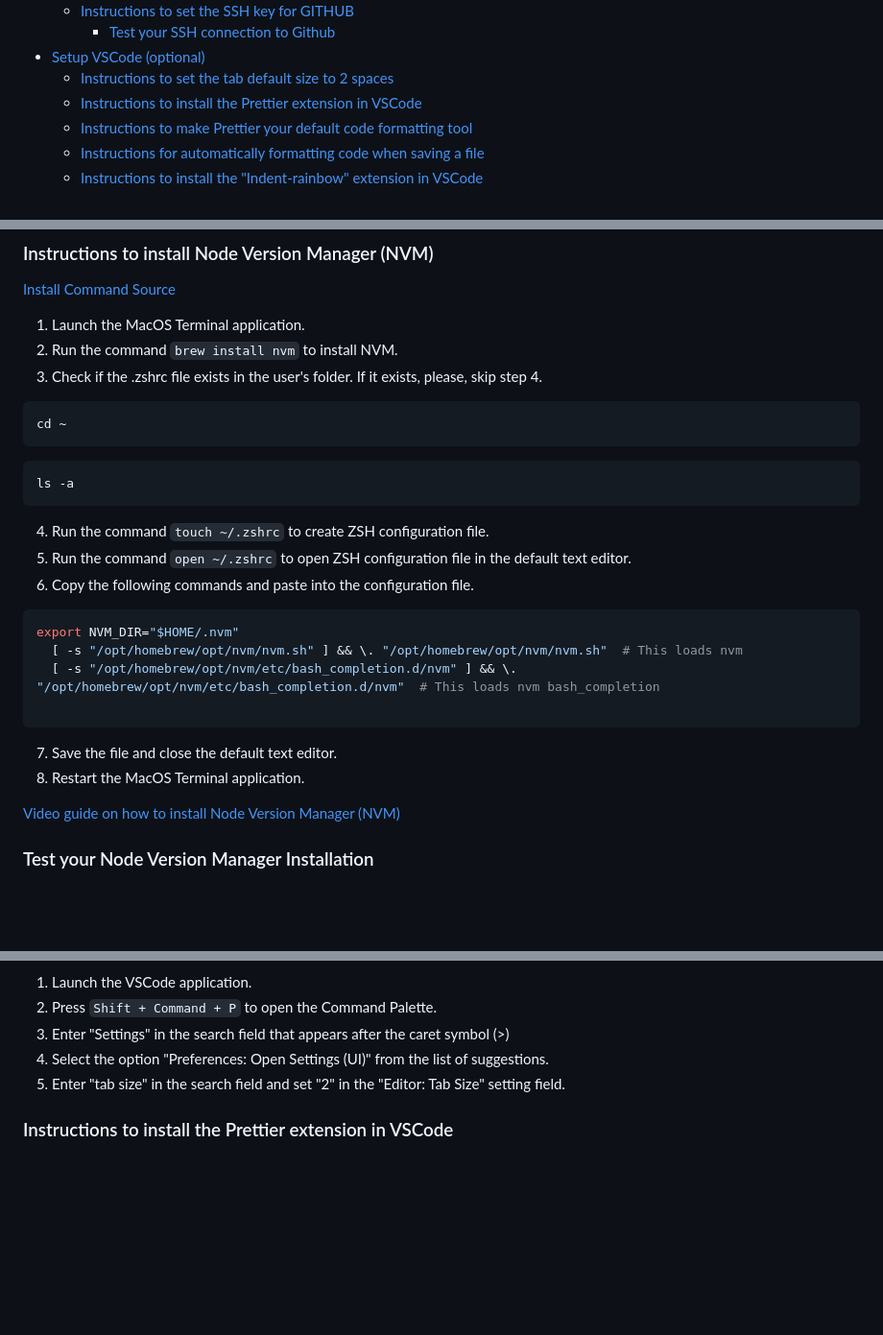
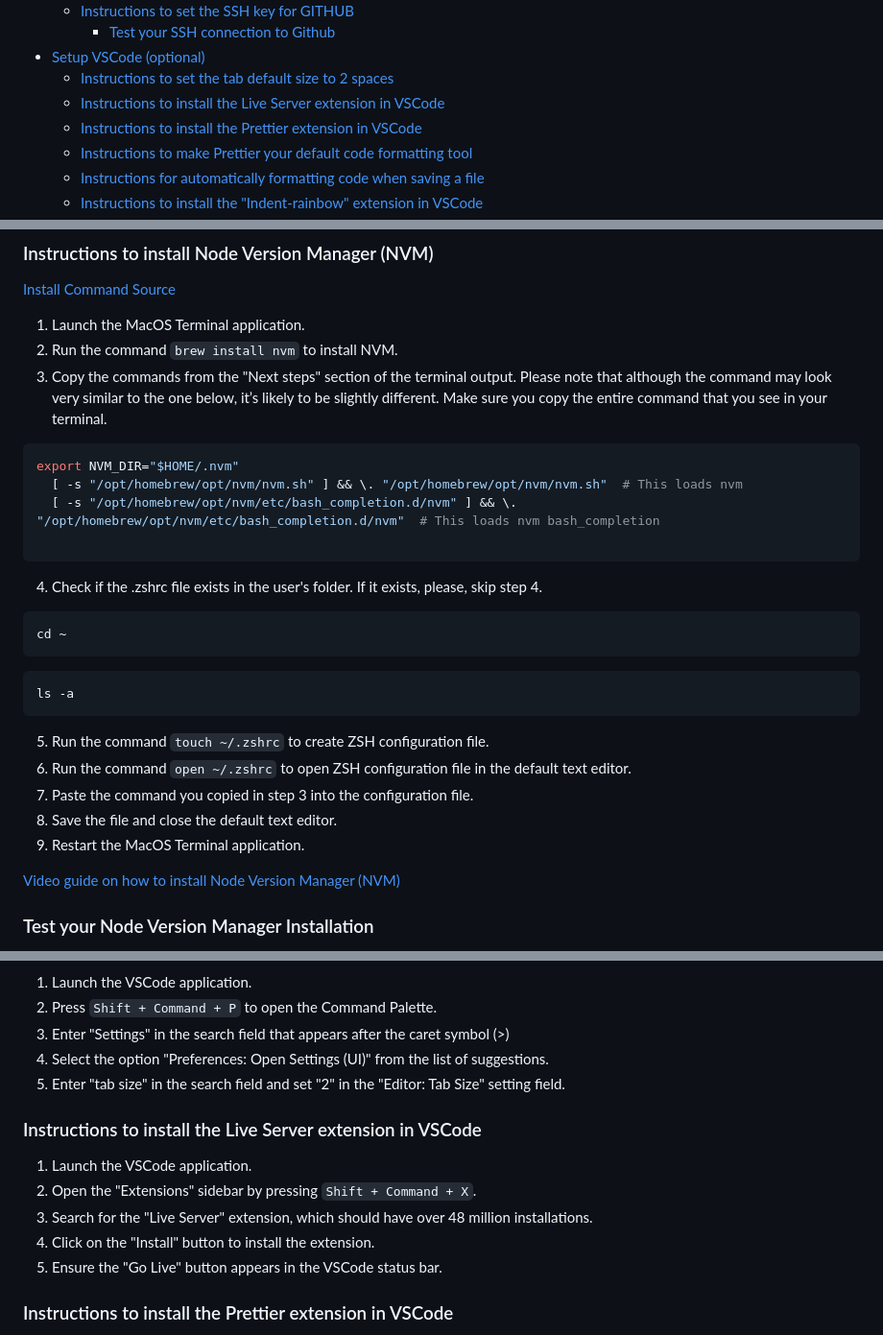
Before and after one commit to lucasfit01/dwa-orientation-curriculum, a Markdown page: computer-setup/macos-computer-setup.md, 3 parts joined by grey strips. Shown: that part at 96% size. GitHub-like rendering; blank space fills up the shorter version.

Commit message:
Updated VSCode wetup section. Updated MacOS NVM setup section
Added the instruction to install the Live Server Extension for VSCode. Added the NVM instruction to copy the exported vars form the terminal output

````diff
--- a/computer-setup/macos-computer-setup.md
+++ b/computer-setup/macos-computer-setup.md
@@ -49,6 +49,7 @@ Here is a list of software you should have installed and configured before you b
     - [Test your SSH connection to Github](#test-your-ssh-connection-to-github)
 - [Setup VSCode (optional)](#setup-vscode-optional)
   - [Instructions to set the tab default size to 2 spaces](#instructions-to-set-the-tab-default-size-to-2-spaces)
+  - [Instructions to install the Live Server extension in VSCode](#instructions-to-install-the-live-server-extension-in-vscode)
   - [Instructions to install the Prettier extension in VSCode](#instructions-to-install-the-prettier-extension-in-vscode)
   - [Instructions to make Prettier your default code formatting tool](#instructions-to-make-prettier-your-default-code-formatting-tool)
   - [Instructions for automatically formatting code when saving a file](#instructions-for-automatically-formatting-code-when-saving-a-file)
@@ -288,7 +289,16 @@ Node Version Manager (NVM) is a tool that allows developers to easily install, m
 
 1. Launch the MacOS Terminal application.
 2. Run the command `brew install nvm` to install NVM.
-3. Check if the .zshrc file exists in the user's folder. If it exists, please, skip step 4.
+3. Copy the commands from the "Next steps" section of the terminal output. Please note that although the command may look very similar to the one below, it’s likely to be slightly different. Make sure you copy the entire command that you see in your terminal.
+
+```sh
+export NVM_DIR="$HOME/.nvm"
+  [ -s "/opt/homebrew/opt/nvm/nvm.sh" ] && \. "/opt/homebrew/opt/nvm/nvm.sh"  # This loads nvm
+  [ -s "/opt/homebrew/opt/nvm/etc/bash_completion.d/nvm" ] && \. "/opt/homebrew/opt/nvm/etc/bash_completion.d/nvm"  # This loads nvm bash_completion
+
+```
+
+4. Check if the .zshrc file exists in the user's folder. If it exists, please, skip step 4.
 
 ```sh
 cd ~
@@ -298,19 +308,11 @@ cd ~
 ls -a
 ```
 
-4. Run the command `touch ~/.zshrc` to create ZSH configuration file.
-5. Run the command `open ~/.zshrc` to open ZSH configuration file in the default text editor.
-6. Copy the following commands and paste into the configuration file.
-
-```sh
-export NVM_DIR="$HOME/.nvm"
-  [ -s "/opt/homebrew/opt/nvm/nvm.sh" ] && \. "/opt/homebrew/opt/nvm/nvm.sh"  # This loads nvm
-  [ -s "/opt/homebrew/opt/nvm/etc/bash_completion.d/nvm" ] && \. "/opt/homebrew/opt/nvm/etc/bash_completion.d/nvm"  # This loads nvm bash_completion
-
-```
-
-7. Save the file and close the default text editor.
-8. Restart the MacOS Terminal application.
+5. Run the command `touch ~/.zshrc` to create ZSH configuration file.
+6. Run the command `open ~/.zshrc` to open ZSH configuration file in the default text editor.
+7. Paste the command you copied in step 3 into the configuration file.
+8. Save the file and close the default text editor.
+9. Restart the MacOS Terminal application.
 
 [Video guide on how to install Node Version Manager (NVM)](https://www.loom.com/share/5fcb934cc3d941ccbe64c41da5eb5ade?sid=cb6fe6c7-6941-448b-8346-5406c8e3aa60)
 
@@ -420,6 +422,14 @@ Run the command `ssh -T git@github.com` to test your connection to GitHub. Wait
 4. Select the option "Preferences: Open Settings (UI)" from the list of suggestions.
 5. Enter "tab size" in the search field and set "2" in the "Editor: Tab Size" setting field.
 
+### Instructions to install the Live Server extension in VSCode
+
+1. Launch the VSCode application.
+2. Open the "Extensions" sidebar by pressing `Shift + Command + X`.
+3. Search for the "Live Server" extension, which should have over 48 million installations.
+4. Click on the "Install" button to install the extension.
+5. Ensure the "Go Live" button appears in the VSCode status bar.
+
 ### Instructions to install the Prettier extension in VSCode
 
 1. Launch the VSCode application.
````
Also changed, not shown: computer-setup/windows-computer-setup.md (+9 -0 lines).
